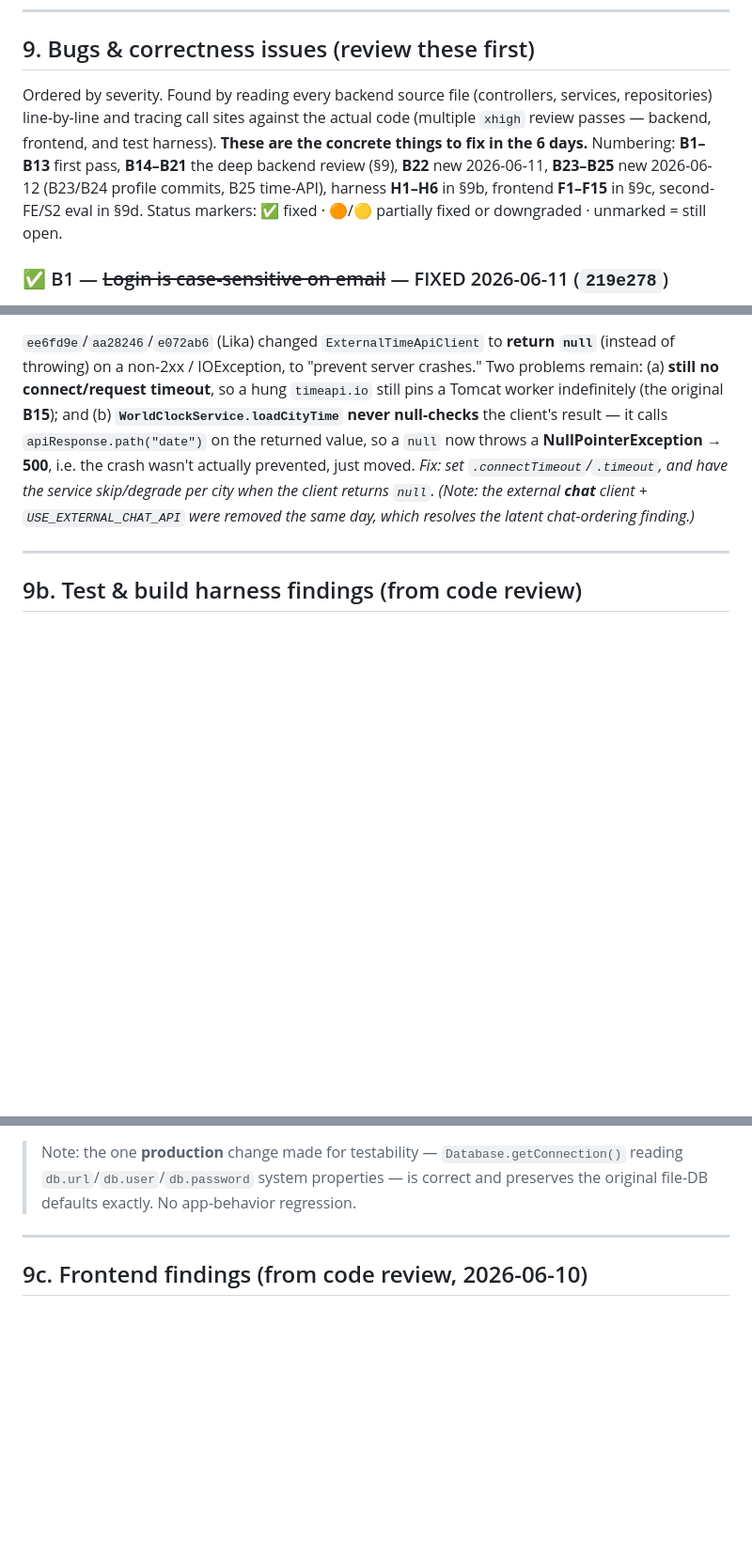
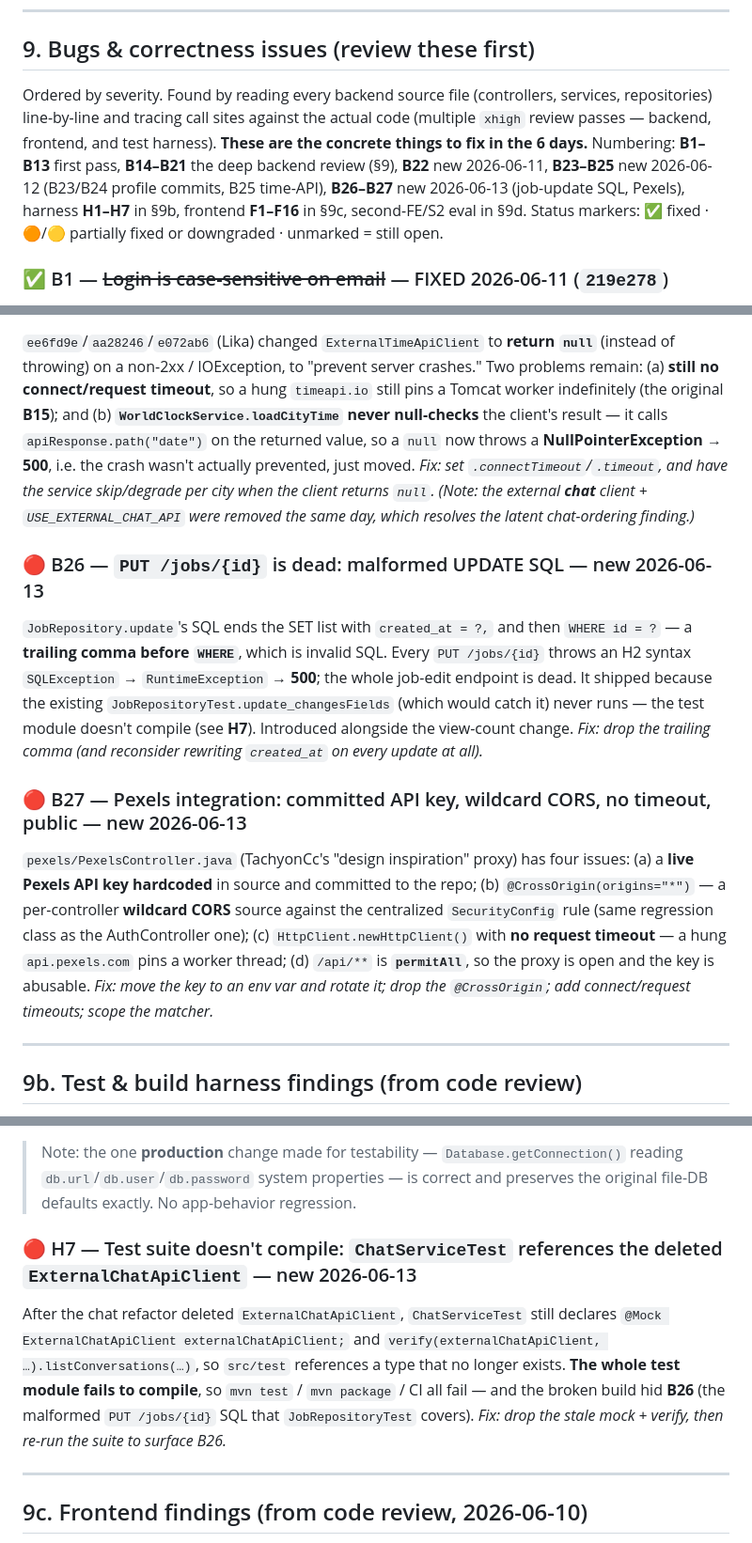
Before and after one commit to 2026-DesignerJobs-com/DesignerJobs.com, a Markdown page: reviewsANDguides/PROJECT_REVIEW.md, 3 parts joined by grey strips. Shown at 94% size. Drawn GitHub-style; blank space fills up the shorter version.

Commit message:
docs: update

```diff
--- a/reviewsANDguides/PROJECT_REVIEW.md
+++ b/reviewsANDguides/PROJECT_REVIEW.md
@@ -357,7 +359,7 @@ From `SecurityConfig.filterChain`, in order:
 
 ## 9. Bugs & correctness issues (review these first)
 
-Ordered by severity. Found by reading every backend source file (controllers, services, repositories) line-by-line and tracing call sites against the actual code (multiple `xhigh` review passes — backend, frontend, and test harness). **These are the concrete things to fix in the 6 days.** Numbering: **B1–B13** first pass, **B14–B21** the deep backend review (§9), **B22** new 2026-06-11, **B23–B25** new 2026-06-12 (B23/B24 profile commits, B25 time-API), harness **H1–H6** in §9b, frontend **F1–F15** in §9c, second-FE/S2 eval in §9d. Status markers: ✅ fixed · 🟠/🟡 partially fixed or downgraded · unmarked = still open.
+Ordered by severity. Found by reading every backend source file (controllers, services, repositories) line-by-line and tracing call sites against the actual code (multiple `xhigh` review passes — backend, frontend, and test harness). **These are the concrete things to fix in the 6 days.** Numbering: **B1–B13** first pass, **B14–B21** the deep backend review (§9), **B22** new 2026-06-11, **B23–B25** new 2026-06-12 (B23/B24 profile commits, B25 time-API), **B26–B27** new 2026-06-13 (job-update SQL, Pexels), harness **H1–H7** in §9b, frontend **F1–F16** in §9c, second-FE/S2 eval in §9d. Status markers: ✅ fixed · 🟠/🟡 partially fixed or downgraded · unmarked = still open.
 
 ### ✅ B1 — ~~Login is case-sensitive on email~~ — FIXED 2026-06-11 (`219e278`)
 `login` now normalizes the email exactly like registration (`trim().toLowerCase()`) before `findByEmail`. Regression test `KnownBugsTest.b1` is green.
@@ -450,6 +452,12 @@ The delete endpoint (`42fb250`) authorized `isOwnerClient || isDesigner` — eve
 ### 🟠 B25 — External time API: graceful-null without a timeout or a null-check — new 2026-06-12
 `ee6fd9e`/`aa28246`/`e072ab6` (Lika) changed `ExternalTimeApiClient` to **return `null`** (instead of throwing) on a non-2xx / IOException, to "prevent server crashes." Two problems remain: (a) **still no connect/request timeout**, so a hung `timeapi.io` still pins a Tomcat worker indefinitely (the original **B15**); and (b) **`WorldClockService.loadCityTime` never null-checks** the client's result — it calls `apiResponse.path("date")` on the returned value, so a `null` now throws a **NullPointerException → 500**, i.e. the crash wasn't actually prevented, just moved. *Fix: set `.connectTimeout`/`.timeout`, and have the service skip/degrade per city when the client returns `null`.* *(Note: the external **chat** client + `USE_EXTERNAL_CHAT_API` were removed the same day, which resolves the latent chat-ordering finding.)*
 
+### 🔴 B26 — `PUT /jobs/{id}` is dead: malformed UPDATE SQL — new 2026-06-13
+`JobRepository.update`'s SQL ends the SET list with `created_at = ?,` and then `WHERE id = ?` — a **trailing comma before `WHERE`**, which is invalid SQL. Every `PUT /jobs/{id}` throws an H2 syntax `SQLException` → `RuntimeException` → **500**; the whole job-edit endpoint is dead. It shipped because the existing `JobRepositoryTest.update_changesFields` (which would catch it) never runs — the test module doesn't compile (see **H7**). Introduced alongside the view-count change. *Fix: drop the trailing comma (and reconsider rewriting `created_at` on every update at all).*
+
+### 🔴 B27 — Pexels integration: committed API key, wildcard CORS, no timeout, public — new 2026-06-13
+`pexels/PexelsController.java` (TachyonCc's "design inspiration" proxy) has four issues: (a) a **live Pexels API key hardcoded** in source and committed to the repo; (b) `@CrossOrigin(origins="*")` — a per-controller **wildcard CORS** source against the centralized `SecurityConfig` rule (same regression class as the AuthController one); (c) `HttpClient.newHttpClient()` with **no request timeout** — a hung `api.pexels.com` pins a worker thread; (d) `/api/**` is **`permitAll`**, so the proxy is open and the key is abusable. *Fix: move the key to an env var and rotate it; drop the `@CrossOrigin`; add connect/request timeouts; scope the matcher.*
+
 ---
 
 ## 9b. Test & build harness findings (from code review)
@@ -482,6 +490,9 @@ In `AuthControllerTest`, the "password is hashed, not raw" check is `assertThat(
 **Fix:** clear/restore the property in `@AfterEach`.
 
 > Note: the one **production** change made for testability — `Database.getConnection()` reading `db.url`/`db.user`/`db.password` system properties — is correct and preserves the original file-DB defaults exactly. No app-behavior regression.
+
+### 🔴 H7 — Test suite doesn't compile: `ChatServiceTest` references the deleted `ExternalChatApiClient` — new 2026-06-13
+After the chat refactor deleted `ExternalChatApiClient`, `ChatServiceTest` still declares `@Mock ExternalChatApiClient externalChatApiClient;` and `verify(externalChatApiClient, …).listConversations(…)`, so `src/test` references a type that no longer exists. **The whole test module fails to compile**, so `mvn test` / `mvn package` / CI all fail — and the broken build hid **B26** (the malformed `PUT /jobs/{id}` SQL that `JobRepositoryTest` covers). *Fix: drop the stale mock + verify, then re-run the suite to surface B26.*
 
 ---
 
```
Also changed, not shown: other parts of reviewsANDguides/PROJECT_REVIEW.md (+5 -0 lines).
